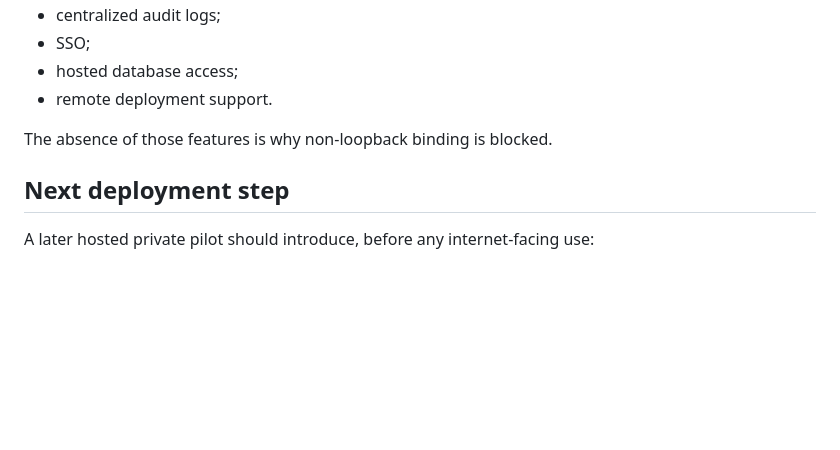
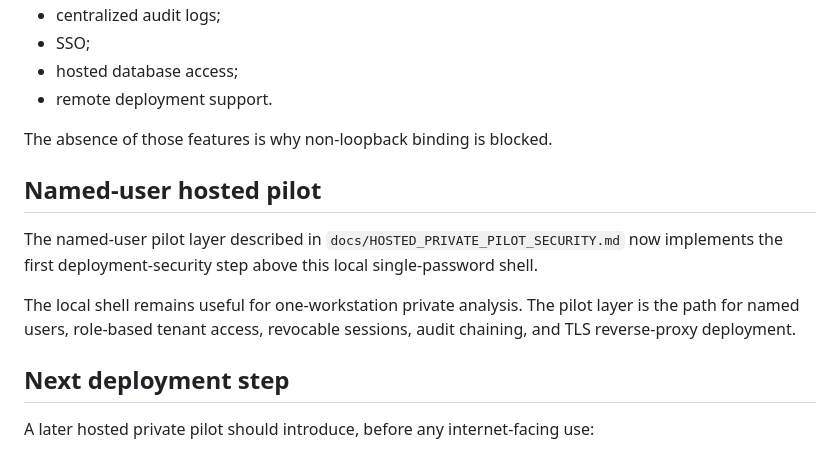
Before and after one commit to SyedBasher/bangladesh-climate-risk-intelligence, a Markdown page: docs/PRIVATE_WORKSPACE_APP.md, the part around the change. GitHub-like rendering; blank space fills up the shorter version.

Commit message:
Link local workspace to named-user pilot layer

```diff
--- a/docs/PRIVATE_WORKSPACE_APP.md
+++ b/docs/PRIVATE_WORKSPACE_APP.md
@@ -221,6 +221,12 @@ It does not yet provide:
 
 The absence of those features is why non-loopback binding is blocked.
 
+## Named-user hosted pilot
+
+The named-user pilot layer described in `docs/HOSTED_PRIVATE_PILOT_SECURITY.md` now implements the first deployment-security step above this local single-password shell.
+
+The local shell remains useful for one-workstation private analysis. The pilot layer is the path for named users, role-based tenant access, revocable sessions, audit chaining, and TLS reverse-proxy deployment.
+
 ## Next deployment step
 
 A later hosted private pilot should introduce, before any internet-facing use:
```
